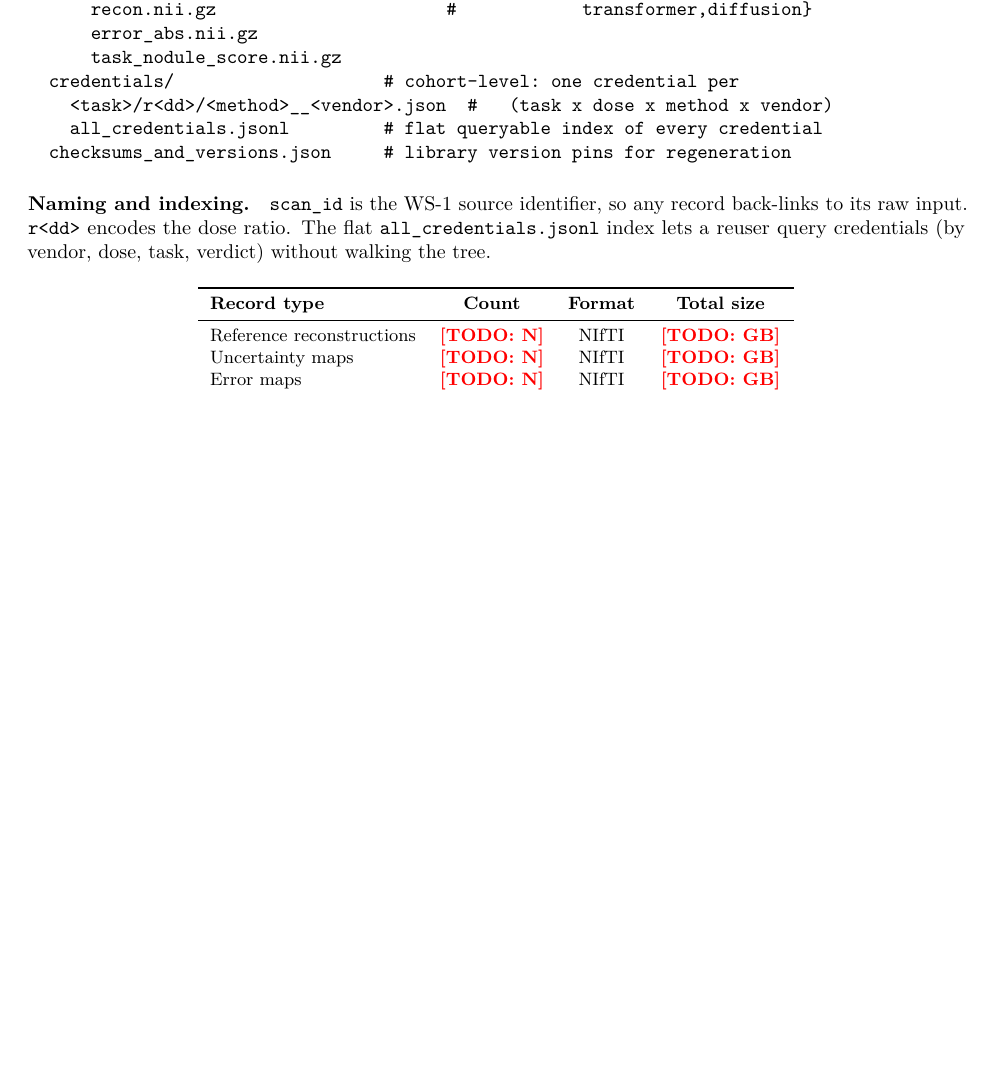
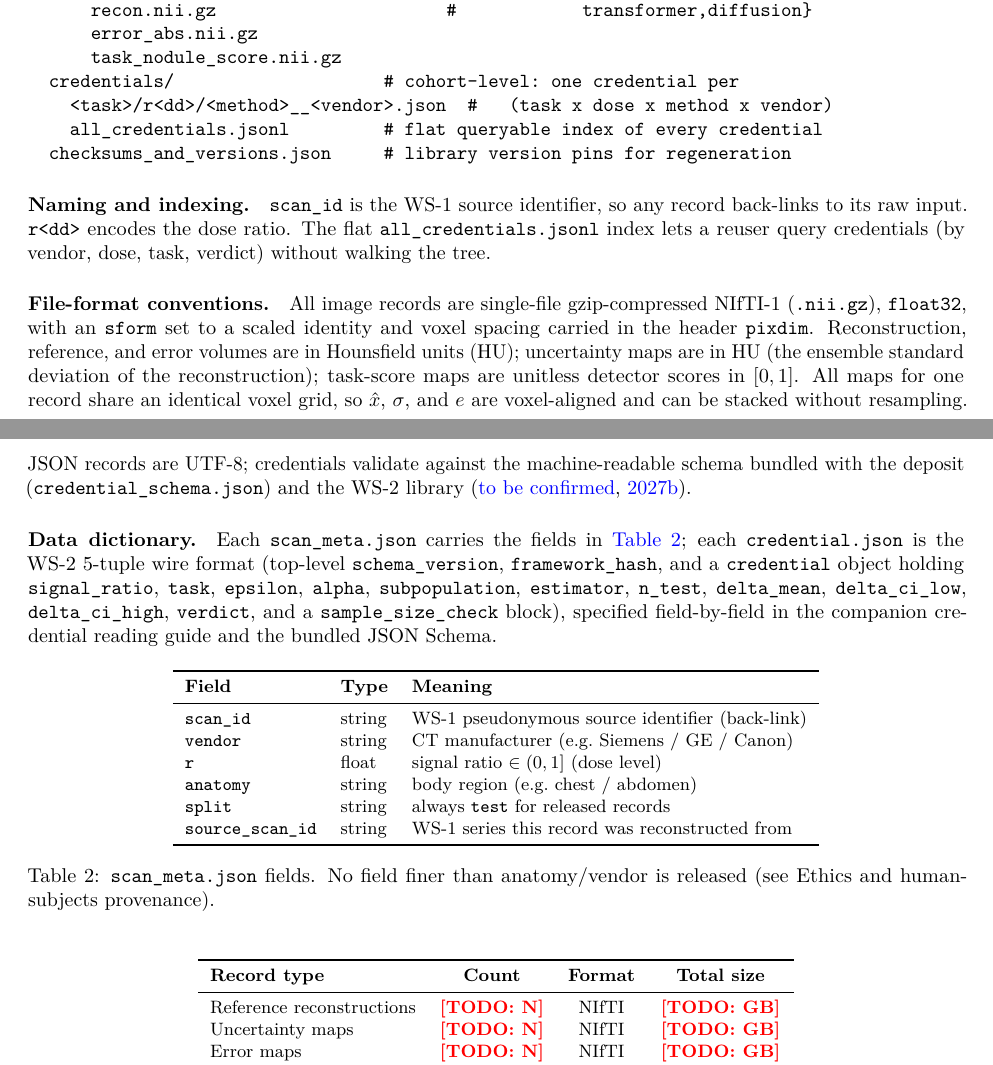
Before and after one commit to integritynoble/low_dose_CT, a LaTeX paper (WS-3_reference_method/paper_draft/manuscript.tex): part of page 4 of 8 before the commit and two parts of pages 4 and 5 of 9 after it, the two joined at a grey line, cut so that both start at the same text, the shorter picture padded with empty space. Compiled offline with pdfLaTeX.

Commit message:
WS-3 manuscript: strengthen Data Descriptor for Scientific Data review
Adds the completeness/rigor elements Scientific Data reviewers weight,
none of which need Phase-3 data:

- Ethics & human-subjects provenance paragraph (Methods): no new PHI;
  derived from WS-1; DICOM identifiers stripped; scan_id pseudonymous;
  CC BY 4.0 redistribution basis; no fields finer than anatomy/vendor.
- File-format conventions paragraph (Data Records): NIfTI-1 float32, HU
  units, voxel-aligned maps, sform/pixdim, UTF-8 JSON, schema-validated
  credentials.
- Data dictionary: scan_meta.json field table + credential.json field
  enumeration pointing at the bundled JSON Schema + reading guide.
- Runnable loading snippet (Usage Notes) showing the voxel-aligned
  (recon, sigma, error) read + the calibration-benchmark use.

PDF 8 -> 9 pp, builds clean. Validation-table numbers remain gated on
Phase-3 data + deposit.

Co-Authored-By: Claude Opus 4.8 (1M context) <noreply@anthropic.com>

```diff
--- a/WS-3_reference_method/paper_draft/manuscript.tex
+++ b/WS-3_reference_method/paper_draft/manuscript.tex
@@ -329,6 +344,49 @@ identifier, so any record back-links to its raw input. \texttt{r<dd>}
 encodes the dose ratio. The flat \texttt{all\_credentials.jsonl} index
 lets a reuser query credentials (by vendor, dose, task, verdict) without
 walking the tree.
+
+\paragraph{File-format conventions.} All image records are single-file
+gzip-compressed NIfTI-1 (\texttt{.nii.gz}), \texttt{float32}, with an
+\texttt{sform} set to a scaled identity and voxel spacing carried in the
+header \texttt{pixdim}. Reconstruction, reference, and error volumes are in
+Hounsfield units (HU); uncertainty maps are in HU (the ensemble standard
+deviation of the reconstruction); task-score maps are unitless detector
+scores in $[0, 1]$. All maps for one record share an identical voxel grid,
+so $\hat{x}$, $\sigma$, and $e$ are voxel-aligned and can be stacked
+without resampling. JSON records are UTF-8; credentials validate against
+the machine-readable schema bundled with the deposit
+(\texttt{credential\_schema.json}) and the WS-2 library~\citep{ws2framework}.
+
+\paragraph{Data dictionary.} Each \texttt{scan\_meta.json} carries the
+fields in \autoref{tab:scan_meta_fields}; each \texttt{credential.json} is
+the WS-2 5-tuple wire format (top-level \texttt{schema\_version},
+\texttt{framework\_hash}, and a \texttt{credential} object holding
+\texttt{signal\_ratio}, \texttt{task}, \texttt{epsilon}, \texttt{alpha},
+\texttt{subpopulation}, \texttt{estimator}, \texttt{n\_test},
+\texttt{delta\_mean}, \texttt{delta\_ci\_low}, \texttt{delta\_ci\_high},
+\texttt{verdict}, and a \texttt{sample\_size\_check} block), specified
+field-by-field in the companion credential reading guide and the bundled
+JSON Schema.
+
+\begin{table}[h]
+    \centering
+    \small
+    \begin{tabular}{lll}
+        \toprule
+        \textbf{Field} & \textbf{Type} & \textbf{Meaning} \\
+        \midrule
+        \texttt{scan\_id}        & string & WS-1 pseudonymous source identifier (back-link) \\
+        \texttt{vendor}          & string & CT manufacturer (e.g.\ Siemens / GE / Canon) \\
+        \texttt{r}               & float  & signal ratio $\in (0, 1]$ (dose level) \\
+        \texttt{anatomy}         & string & body region (e.g.\ chest / abdomen) \\
+        \texttt{split}           & string & always \texttt{test} for released records \\
+        \texttt{source\_scan\_id}& string & WS-1 series this record was reconstructed from \\
+        \bottomrule
+    \end{tabular}
+    \caption{\texttt{scan\_meta.json} fields. No field finer than
+    anatomy/vendor is released (see Ethics and human-subjects provenance).}
+    \label{tab:scan_meta_fields}
+\end{table}
 
 \begin{table}[h]
     \centering
```
Also changed, not shown: WS-3_reference_method/paper_draft/manuscript.pdf, WS-3_reference_method/paper_draft/manuscript.tex (28 more changed lines).
